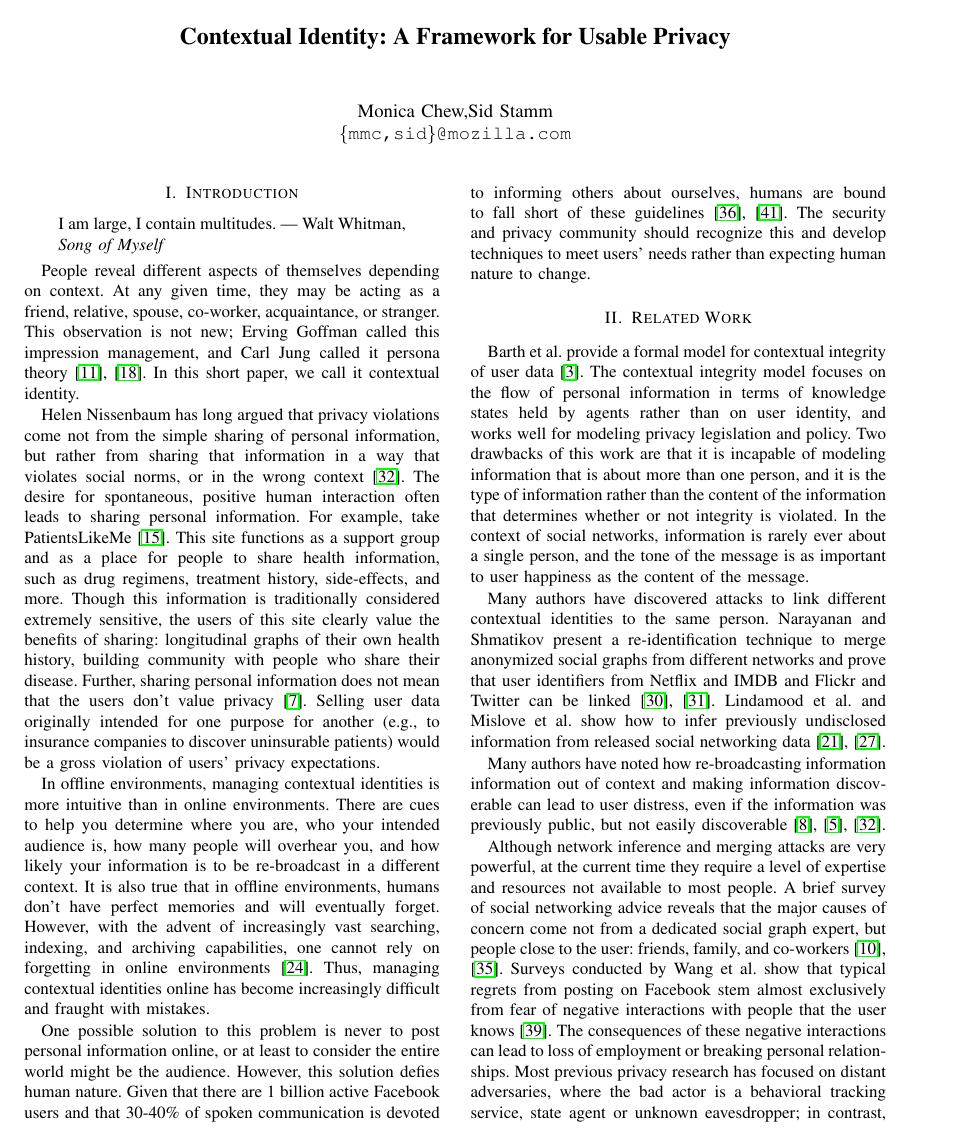
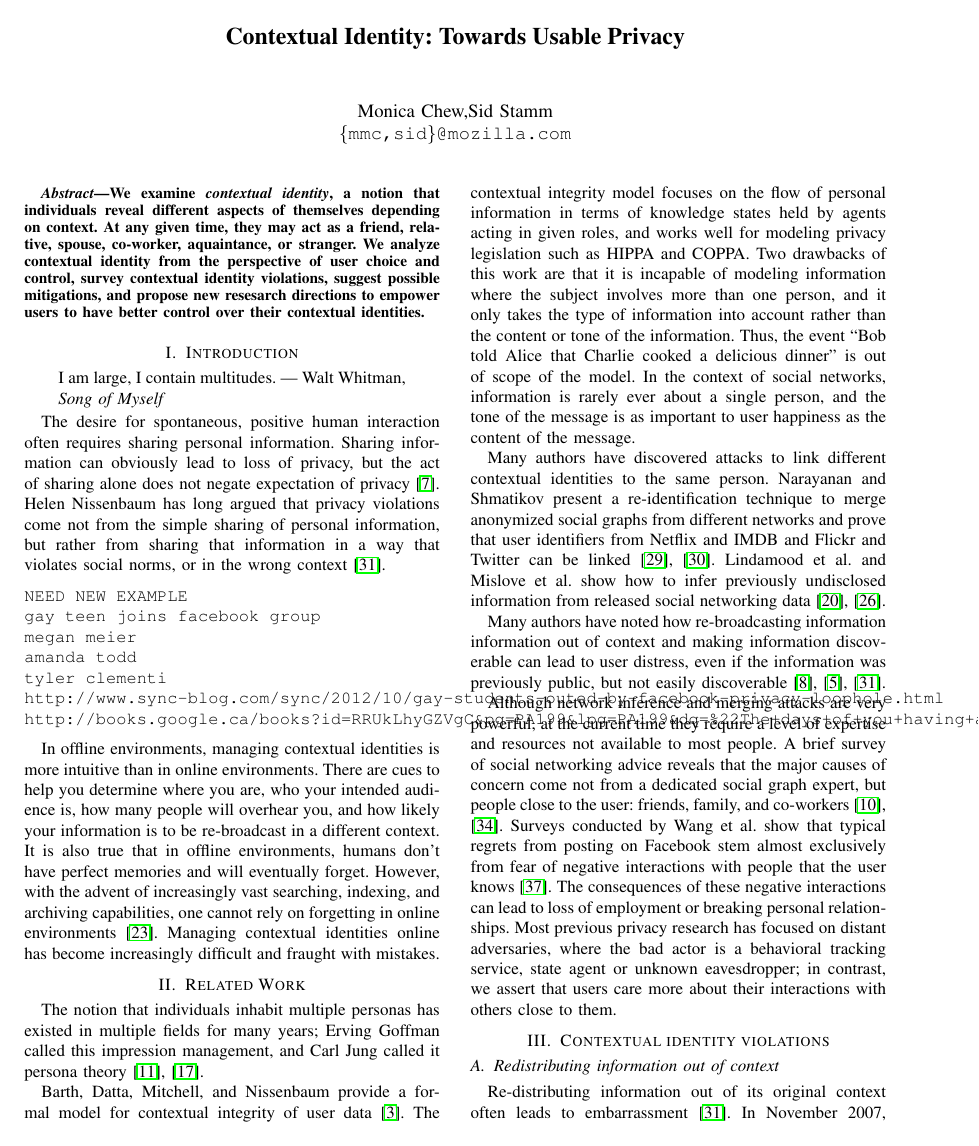
Before and after one commit to monicachew/contextual-identity, a LaTeX paper (paper.tex): page 1 of 5. Compiled offline with pdfLaTeX.

Commit message:
reorg first page

```diff
--- a/paper.tex
+++ b/paper.tex
@@ -20,43 +20,42 @@
 \newcommand\B{\rule[-1.2ex]{0pt}{0pt}}
 \begin{document}
 
-\title{Contextual Identity: A Framework for Usable Privacy}
+\title{Contextual Identity: Towards Usable Privacy}
 
 \author{Monica Chew,Sid Stamm\\
 \tt{\{mmc,sid\}@mozilla.com}}
 %\institute{Mozilla}
 \maketitle
+
+\begin{abstract}
+We examine \textit{contextual identity}, a notion that individuals reveal
+different aspects of themselves depending on context. At any given time, they
+may act as a friend, relative, spouse, co-worker, aquaintance, or stranger. We
+analyze contextual identity from the perspective of user choice and control,
+survey contextual identity violations, suggest possible mitigations, and
+propose new resesarch directions to empower users to have better control over their contextual identities.
+\end{abstract}
 \section{Introduction}
 \begin{quote}I am large, I contain multitudes. --- Walt Whitman,
 \begin{em}Song of Myself\end{em} \end{quote}
 
-People reveal different aspects of themselves depending on context. At any
-given time, they may be acting as a friend, relative, spouse, co-worker,
-acquaintance, or stranger. This observation is not new; Erving Goffman called
-this impression management, and Carl Jung called it persona
-theory~\cite{goffman,jung}. In this short paper, we call it contextual identity.
-%identity as social construct?
-
+The desire for spontaneous, positive human interaction often requires sharing
+personal information. Sharing information can obviously lead to loss of
+privacy, but the act of sharing alone does not negate expectation of privacy~\cite{boyd2}.
 Helen Nissenbaum has long argued that privacy violations come not from the
 simple sharing of personal information, but rather from sharing that
 information in a way that violates social norms, or in the wrong
-context~\cite{nissenbaum}. The desire for spontaneous, positive human
-interaction often leads to sharing personal information. For example, take
-PatientsLikeMe~\cite{patientslikeme}. This site functions as a support group
-and as a place for people to share health information, such as drug regimens,
-treatment history, side-effects, and more. Though this information is
-traditionally considered extremely sensitive, the users of this site clearly
-value the benefits of sharing: longitudinal graphs of their own health history,
-building community with people who share their disease. Further, sharing
-personal information does not mean that the users don't value
-privacy~\cite{boyd2}. Selling user data originally intended for one purpose for
-another (e.g., to insurance companies to discover uninsurable patients) would
-be a gross violation of users' privacy expectations.
+context~\cite{nissenbaum}.
 
-%this story is a positive story to shock security folk with the breadth and
-%depth of personal information that ordinary users will share
-% instead we could lead with a shocking, negative story like how gay youth get
-% killed when they're outed
+\begin{verbatim}
+NEED NEW EXAMPLE
+gay teen joins facebook group
+megan meier
+amanda todd
+tyler clementi
+http://www.sync-blog.com/sync/2012/10/gay-students-outed-by-facebook-privacy-loophole.html
+http://books.google.ca/books?id=RRUkLhyGZVgC&pg=PA199&lpg=PA199&dq=%22The+days+of+you+having+a+different+image+for+your+work+friends+or+co-workers+and+for+the+other+people+you+know+are+probably+coming+to+an+end+pretty+quickly,%22&source=bl&ots=LRUZf_pd9m&sig=oHHi0qhlHh9prk94gCQFXItjGIg&hl=en&sa=X&ei=ma19UIOhAdOEqQHE2oCADA&ved=0CD8Q6AEwBA#v=onepage&q=%22The%20days%20of%20you%20having%20a%20different%20image%20for%20your%20work%20friends%20or%20co-workers%20and%20for%20the%20other%20people%20you%20know%20are%20probably%20coming%20to%20an%20end%20pretty%20quickly%2C%22&f=false
+\end{verbatim}
 
 In offline environments, managing contextual identities is more intuitive than
 in online environments. There are cues to help you determine where you are,
@@ -65,30 +64,26 @@ likely your information is to be re-broadcast in a different context. It is
 also true that in offline environments, humans don't have perfect memories and
 will eventually forget.  However, with the advent of increasingly vast
 searching, indexing, and archiving capabilities, one cannot rely on forgetting
-in online environments~\cite{delete}. Thus, managing contextual identities
+in online environments~\cite{delete}. Managing contextual identities
 online has become increasingly difficult and fraught with mistakes.
-
-One possible solution to this problem is never to post personal information
-online, or at least to consider the entire world might be the audience.
-However, this solution defies human nature. Given that there are 1 billion
-active Facebook users and that 30-40\% of spoken communication is devoted to
-informing others about ourselves, humans are bound to fall short of these
-guidelines~\cite{tamir,fbusers}. The security and privacy community should
-recognize this and develop techniques to meet users' needs rather than
-expecting human nature to change.
 
 \section{Related Work}
 
-Barth et al.~provide a formal model for contextual integrity of user
-data~\cite{barth}. The contextual integrity model focuses on the flow of
-personal information in terms of knowledge states held by agents rather than on
-user identity, and works well for modeling privacy legislation and policy. Two
-drawbacks of this work are that it is incapable of modeling information that is
-about more than one person, and it is the type of information rather than the
-content of the information that determines whether or not integrity is
-violated. In the context of social networks, information is rarely ever about a
-single person, and the tone of the message is as important to user
-happiness as the content of the message.
+The notion that individuals inhabit multiple personas has existed in multiple
+fields for many years; Erving Goffman called this impression management, and
+Carl Jung called it persona theory~\cite{goffman,jung}.
+
+Barth, Datta, Mitchell, and Nissenbaum provide a formal model for contextual
+integrity of user data~\cite{barth}. The contextual integrity model focuses on
+the flow of personal information in terms of knowledge states held by agents
+acting in given roles, and works well for modeling privacy legislation such as
+HIPPA and COPPA. Two drawbacks of this work are that it is incapable of
+modeling information where the subject involves more than one person, and it
+only takes the type of information into account rather than the content or tone
+of the information.  Thus, the event ``Bob told Alice that Charlie cooked a
+delicious dinner'' is out of scope of the model.  In the context of social
+networks, information is rarely ever about a single person, and the tone of the
+message is as important to user happiness as the content of the message.
 
 Many authors have discovered attacks to link different contextual identities to
 the same person. Narayanan and Shmatikov present a re-identification technique
@@ -103,16 +98,10 @@ context and making information discoverable can lead to user distress, even if
 the information was previously public, but not easily
 discoverable~\cite{boyd1,chew,nissenbaum}.
 
-\begin{comment}TODO: figure out how to cite this. Why is this short
-paper's model worth pursuing? It's simpler, and focuses on the user rather
-than data.
-\end{comment}
-
 Although network inference and merging attacks are very powerful, at the
 current time they require a level of expertise and resources not available to
-most people. A brief survey of social networking
-advice reveals that the
-major causes of concern come not from a dedicated social graph expert, but people
+most people. A brief survey of social networking advice reveals that the major
+causes of concern come not from a dedicated social graph expert, but people
 close to the user: friends, family, and co-workers~\cite{fbtips2,fbtips1}.
 Surveys conducted by Wang et al.~show that typical regrets from posting on
 Facebook stem almost exclusively from fear of negative interactions with people
```
Also changed, not shown: paper.tex (120 more changed lines).
